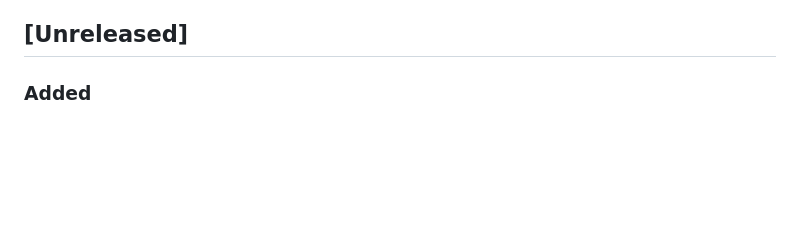
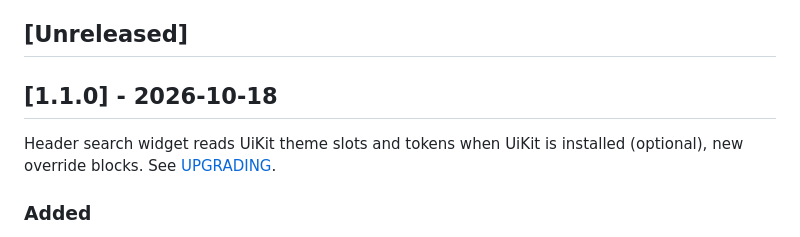
Before and after one commit to nowo-tech/SearchKitBundle, a Markdown page: docs/CHANGELOG.md, the part around the change. Rendered like a GitHub page; blank space fills up the shorter version.

```diff
--- a/docs/CHANGELOG.md
+++ b/docs/CHANGELOG.md
@@ -21,6 +21,10 @@ The format is based on [Keep a Changelog](https://keepachangelog.com/en/1.1.0/),
   - [Added](#added-2)
 
 ## [Unreleased]
+
+## [1.1.0] - 2026-10-18
+
+Header search widget reads UiKit theme slots and tokens when UiKit is installed (optional), new override blocks. See [UPGRADING](UPGRADING.md#to-110).
 
 ### Added
 
```
Also changed, not shown: docs/UPGRADING.md (+9 -0 lines).
